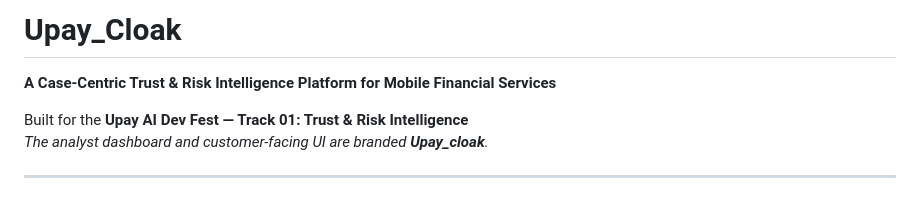
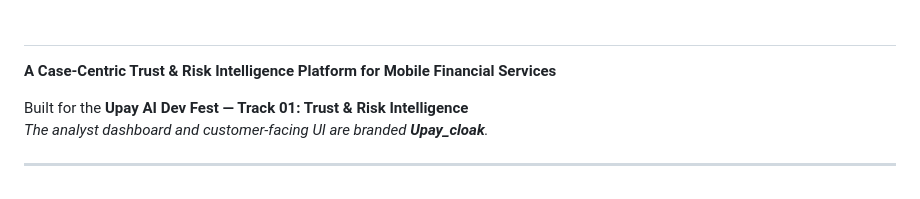
Before and after one commit to Pro-seka/Upay_Cloak, a Markdown page: README.md, the part around the change. Drawn GitHub-style.

Commit message:
Update README header to remove project name
Removed the project name from the README header.

```diff
--- a/README.md
+++ b/README.md
@@ -1,4 +1,4 @@
-# Upay_Cloak
+#
 **A Case-Centric Trust & Risk Intelligence Platform for Mobile Financial Services**
 
 Built for the **Upay AI Dev Fest — Track 01: Trust & Risk Intelligence**
```
